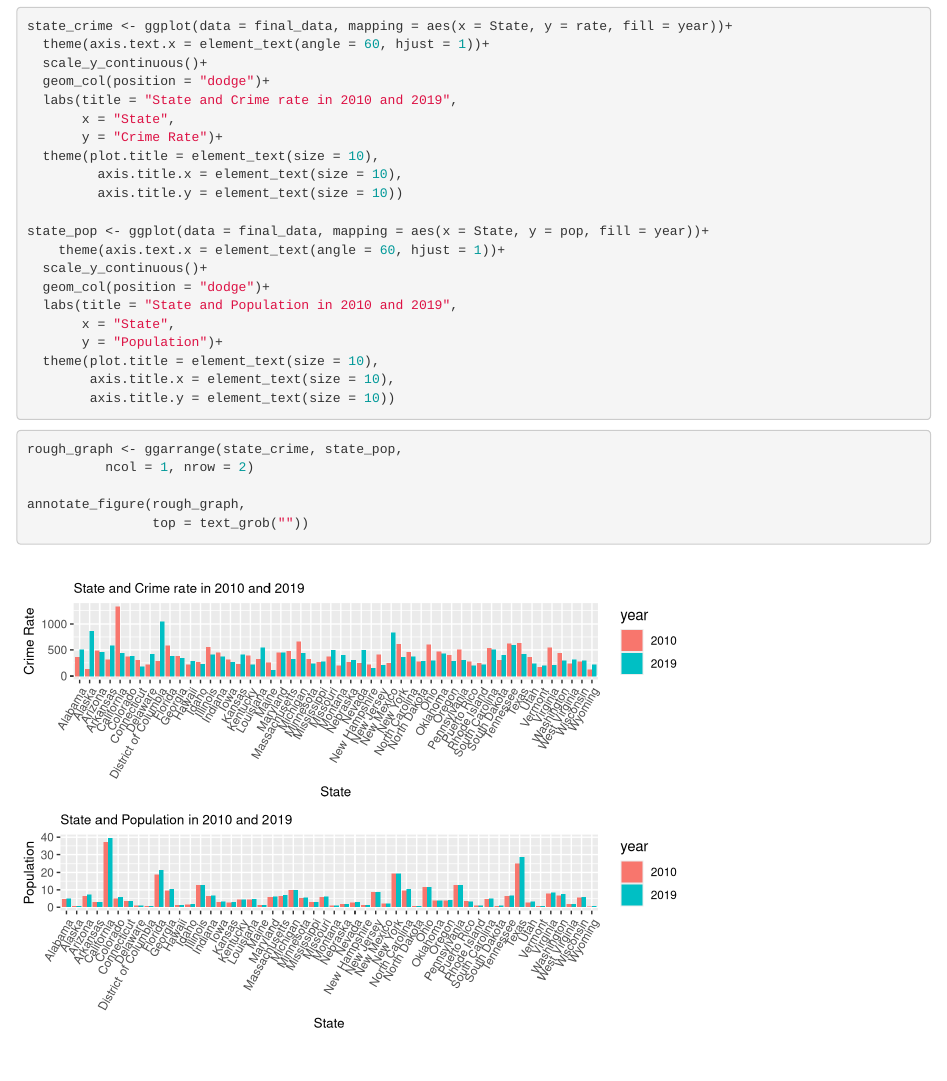
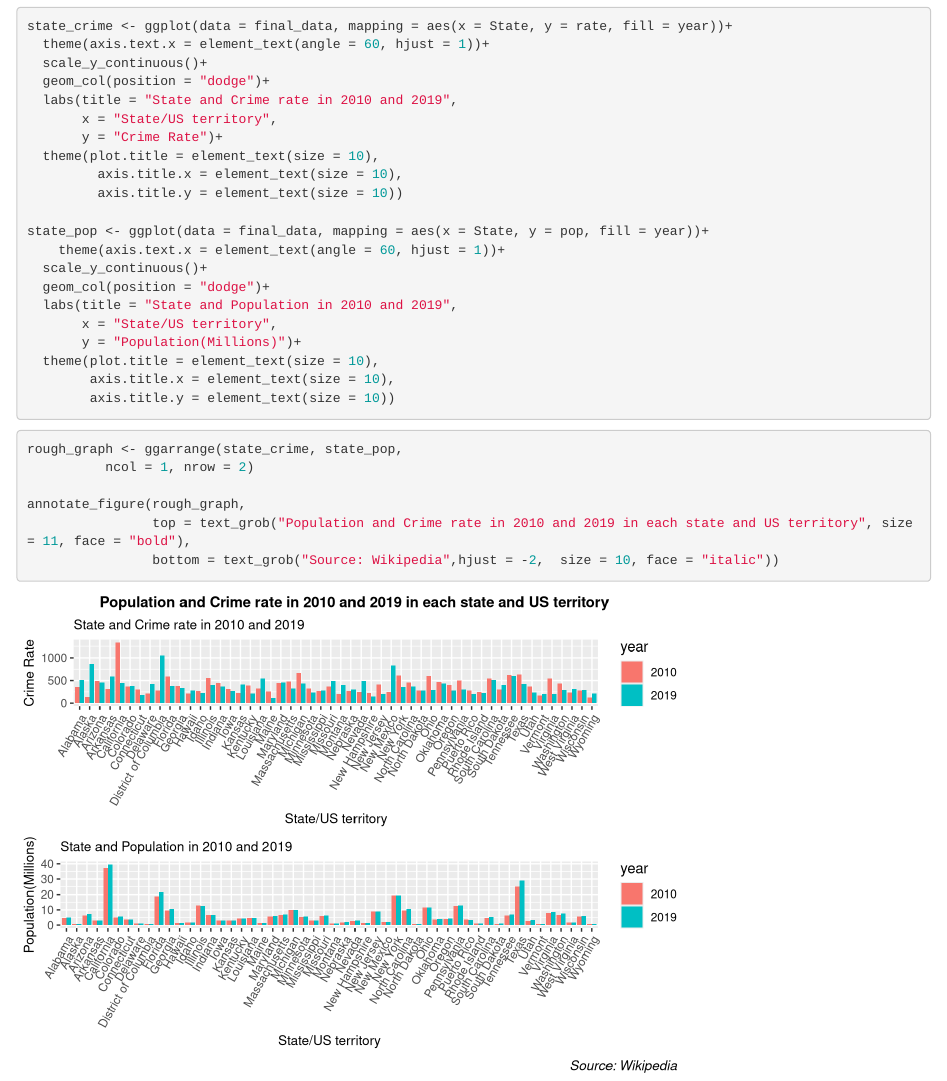
Before and after one commit to Danielc1218/Data_Camp_Final_Project, an R Markdown document (Final_Project_firstday.Rmd): the page in a window 1100 px wide, from 1770 px down. Rendered offline with R 4.5, knitr and Pandoc, with nearby package versions.

Commit message:
Sixth Commit

````diff
--- a/Final_Project_firstday.Rmd
+++ b/Final_Project_firstday.Rmd
@@ -74,7 +74,7 @@ state_crime <- ggplot(data = final_data, mapping = aes(x = State, y = rate, fill
   scale_y_continuous()+
   geom_col(position = "dodge")+
   labs(title = "State and Crime rate in 2010 and 2019",
-       x = "State",
+       x = "State/US territory",
        y = "Crime Rate")+
   theme(plot.title = element_text(size = 10),
          axis.title.x = element_text(size = 10),
@@ -85,8 +85,8 @@ state_pop <- ggplot(data = final_data, mapping = aes(x = State, y = pop, fill =
   scale_y_continuous()+
   geom_col(position = "dodge")+
   labs(title = "State and Population in 2010 and 2019",
-       x = "State",
-       y = "Population")+
+       x = "State/US territory",
+       y = "Population(Millions)")+
   theme(plot.title = element_text(size = 10),
         axis.title.x = element_text(size = 10),
         axis.title.y = element_text(size = 10))
@@ -98,5 +98,6 @@ rough_graph <- ggarrange(state_crime, state_pop,
           ncol = 1, nrow = 2)
 
 annotate_figure(rough_graph,
-                top = text_grob(""))
+                top = text_grob("Population and Crime rate in 2010 and 2019 in each state and US territory", size = 11, face = "bold"),
+                bottom = text_grob("Source: Wikipedia",hjust = -2,  size = 10, face = "italic"))
 ```
````
